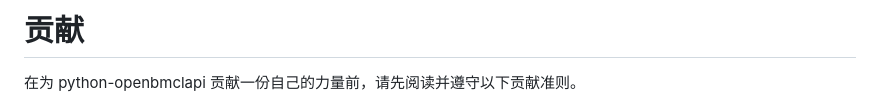
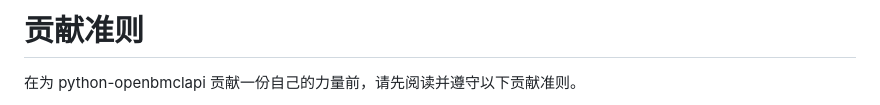
Before and after one commit to TTB-Network/python-openbmclapi, a Markdown page: CONTRIBUTING.md, the part around the change. Rendered like a GitHub page.

Commit message:
chore: 修改标题

```diff
--- a/CONTRIBUTING.md
+++ b/CONTRIBUTING.md
@@ -1,4 +1,4 @@
-# 贡献
+# 贡献准则
 
 在为 python-openbmclapi 贡献一份自己的力量前，请先阅读并遵守以下贡献准则。
 
```
